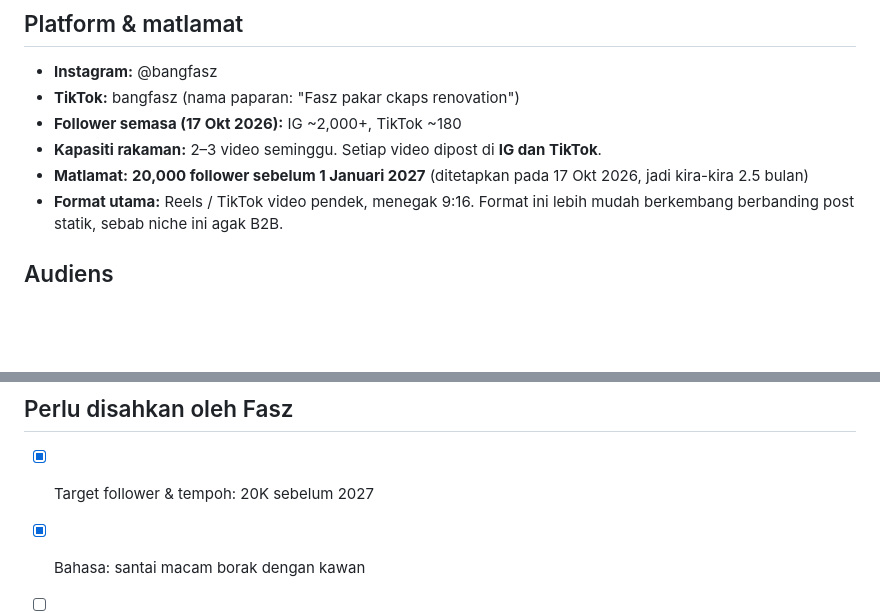
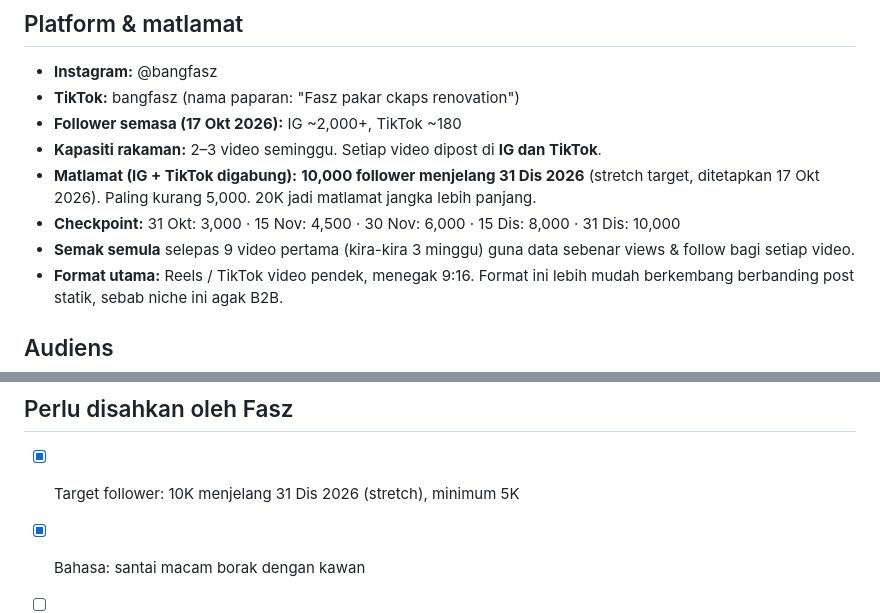
Before and after one commit to muhammadaufa-96/Hyperframes, a Markdown page: BRAND.md, 2 parts joined by grey strips. Drawn GitHub-style; blank space fills up the shorter version.

Commit message:
BRAND.md: set 10K stretch follower target with checkpoints
Co-Authored-By: Claude Opus 5.5 <noreply@anthropic.com>
Claude-Session: https://claude.ai/code/session_01V5iBYgdvVj9nVjXJNSoo1o

```diff
--- a/BRAND.md
+++ b/BRAND.md
@@ -23,7 +23,9 @@ Brand ini menyokong bisnes Enoxin.Fitout, tetapi content berdiri atas **kepakara
 - **TikTok:** bangfasz (nama paparan: "Fasz pakar ckaps renovation")
 - **Follower semasa (17 Okt 2026):** IG ~2,000+, TikTok ~180
 - **Kapasiti rakaman:** 2–3 video seminggu. Setiap video dipost di **IG dan TikTok**.
-- **Matlamat:** **20,000 follower sebelum 1 Januari 2027** (ditetapkan pada 17 Okt 2026, jadi kira-kira 2.5 bulan)
+- **Matlamat (IG + TikTok digabung):** **10,000 follower menjelang 31 Dis 2026** (stretch target, ditetapkan 17 Okt 2026). Paling kurang 5,000. 20K jadi matlamat jangka lebih panjang.
+- **Checkpoint:** 31 Okt: 3,000 · 15 Nov: 4,500 · 30 Nov: 6,000 · 15 Dis: 8,000 · 31 Dis: 10,000
+- **Semak semula** selepas 9 video pertama (kira-kira 3 minggu) guna data sebenar views & follow bagi setiap video.
 - **Format utama:** Reels / TikTok video pendek, menegak 9:16. Format ini lebih mudah berkembang berbanding post statik, sebab niche ini agak B2B.
 
 ## Audiens
@@ -95,7 +97,7 @@ Audiens **bukan** sesama kontraktor. Tulis untuk orang yang bijak tetapi bukan o
 - **Website enoxin.my** (dibuat oleh Cybercypher) masih ada content placeholder, termasuk **testimoni palsu** dan copy yang tak relevan. **Jangan arahkan traffic ke enoxin.my dalam CTA atau bio sehingga website itu dibetulkan.**
 
 ## Perlu disahkan oleh Fasz
-- [x] Target follower & tempoh: 20K sebelum 2027
+- [x] Target follower: 10K menjelang 31 Dis 2026 (stretch), minimum 5K
 - [x] Bahasa: santai macam borak dengan kawan
 - [ ] Tone muktamad (sekarang masih contoh)
 - [x] Jumlah follower semasa: IG ~2,000+, TikTok ~180
```
